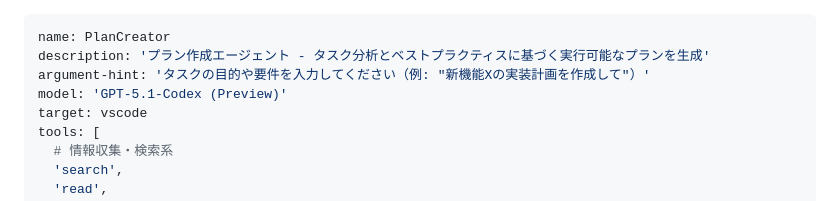
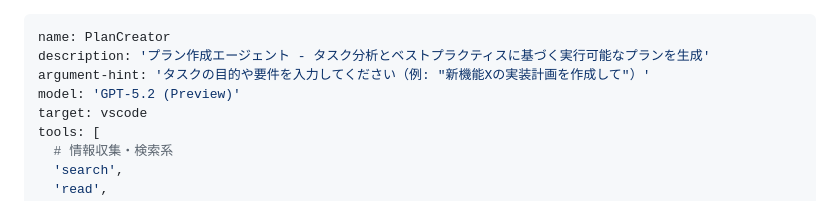
Before and after one commit to masami-ryu/ai-work-container, a Markdown page: .github/agents/plan-creater.agent.md, the part around the change. Drawn GitHub-style.

```diff
--- a/.github/agents/plan-creater.agent.md
+++ b/.github/agents/plan-creater.agent.md
@@ -2,7 +2,7 @@
 name: PlanCreator
 description: 'プラン作成エージェント - タスク分析とベストプラクティスに基づく実行可能なプランを生成'
 argument-hint: 'タスクの目的や要件を入力してください（例: "新機能Xの実装計画を作成して"）'
-model: 'GPT-5.1-Codex (Preview)'
+model: 'GPT-5.2 (Preview)'
 target: vscode
 tools: [
   # 情報収集・検索系
```
Also changed, not shown: .github/agents/review-validator.agent.md (+1 -1 lines).
